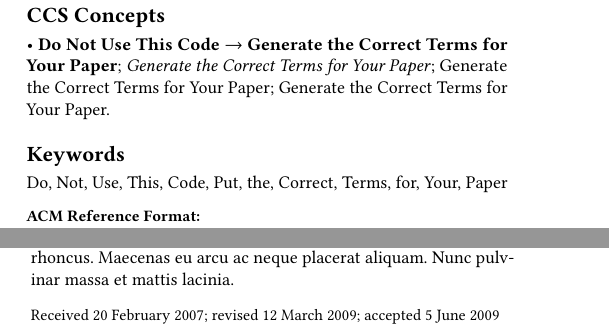
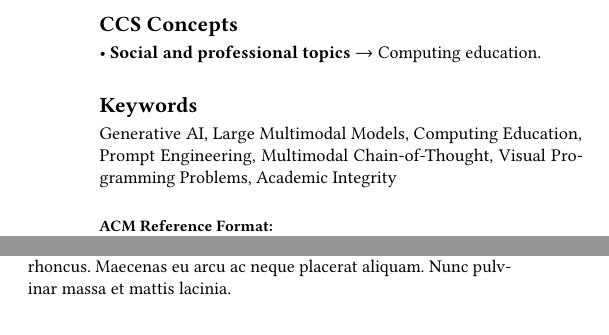
Before and after one commit to compsci-747-group-i/literature-review, a LaTeX paper (overleaf-latex-project/literature-review.tex): two parts of the columns of pages 1 and 6 of 6 before the commit and two parts of the columns of pages 1 and 5 of 5 after it, joined at a grey line, cut so that both start at the same text. Compiled offline with pdfLaTeX.

Commit message:
Update CCS concepts and Keywords. Remove default header image

```diff
--- a/overleaf-latex-project/literature-review.tex
+++ b/overleaf-latex-project/literature-review.tex
@@ -176,11 +176,11 @@
 \begin{CCSXML}
 <ccs2012>
    <concept>
-  <concept_id>00000000.0000000.0000000</concept_id>
-  <concept_desc>Do Not Use This Code, Generate the Correct Terms for Your Paper</concept_desc>
+       <concept_id>10003456.10003457.10003527</concept_id>
+       <concept_desc>Social and professional topics~Computing education</concept_desc>
        <concept_significance>500</concept_significance>
    </concept>
    <concept>
-  <concept_id>00000000.00000000.00000000</concept_id>
-  <concept_desc>Do Not Use This Code, Generate the Correct Terms for Your Paper</concept_desc>
+       <concept_id>10010405.10010489</concept_id>
+       <concept_desc>Applied computing~Education</concept_desc>
        <concept_significance>300</concept_significance>
@@ -190 +186,0 @@
-  <concept_desc>Do Not Use This Code, Generate the Correct Terms for Your Paper</concept_desc>
@@ -195,15 +187,8 @@
-  <concept_desc>Do Not Use This Code, Generate the Correct Terms for Your Paper</concept_desc>
-  <concept_significance>100</concept_significance>
    </concept>
 </ccs2012>
 \end{CCSXML}
 
-\ccsdesc[500]{Do Not Use This Code~Generate the Correct Terms for Your Paper}
-\ccsdesc[300]{Do Not Use This Code~Generate the Correct Terms for Your Paper}
-\ccsdesc{Do Not Use This Code~Generate the Correct Terms for Your Paper}
-\ccsdesc[100]{Do Not Use This Code~Generate the Correct Terms for Your Paper}
-
+\ccsdesc[1]{Social and professional topics~Computing education}
 %%
 %% Keywords. The author(s) should pick words that accurately describe
 %% the work being presented. Separate the keywords with commas.
-\keywords{Do, Not, Use, This, Code, Put, the, Correct, Terms, for,
@@ -222,6 +195,6 @@
-\received{20 February 2007}
-\received[revised]{12 March 2009}
-\received[accepted]{5 June 2009}
+\keywords{Generative AI, Large Multimodal Models, Computing Education,
+Prompt Engineering, Multimodal Chain-of-Thought,
+ Visual Programming Problems, Academic Integrity}
 
 %%
 %% This command processes the author and affiliation and title
```
Also changed, not shown: overleaf-latex-project/literature-review.tex (19 more changed lines). Lines whose indentation alone changed are shown as unchanged.
